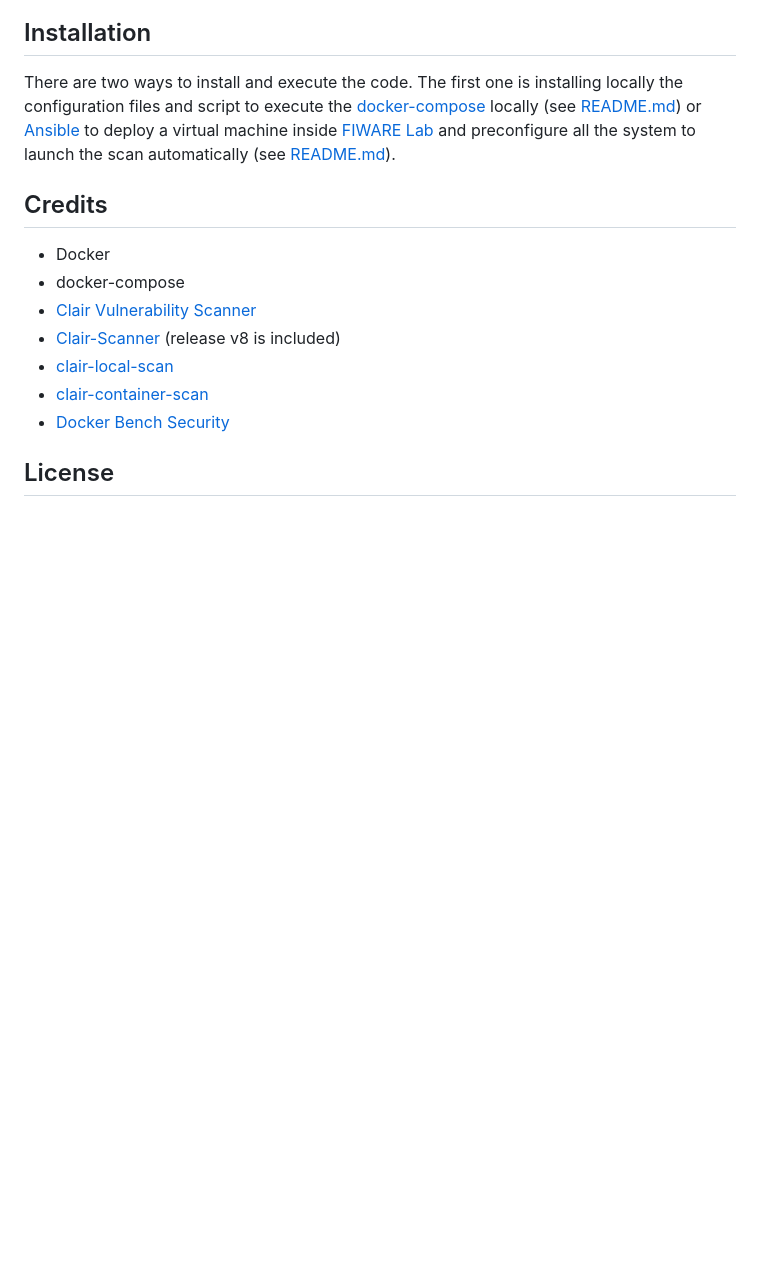
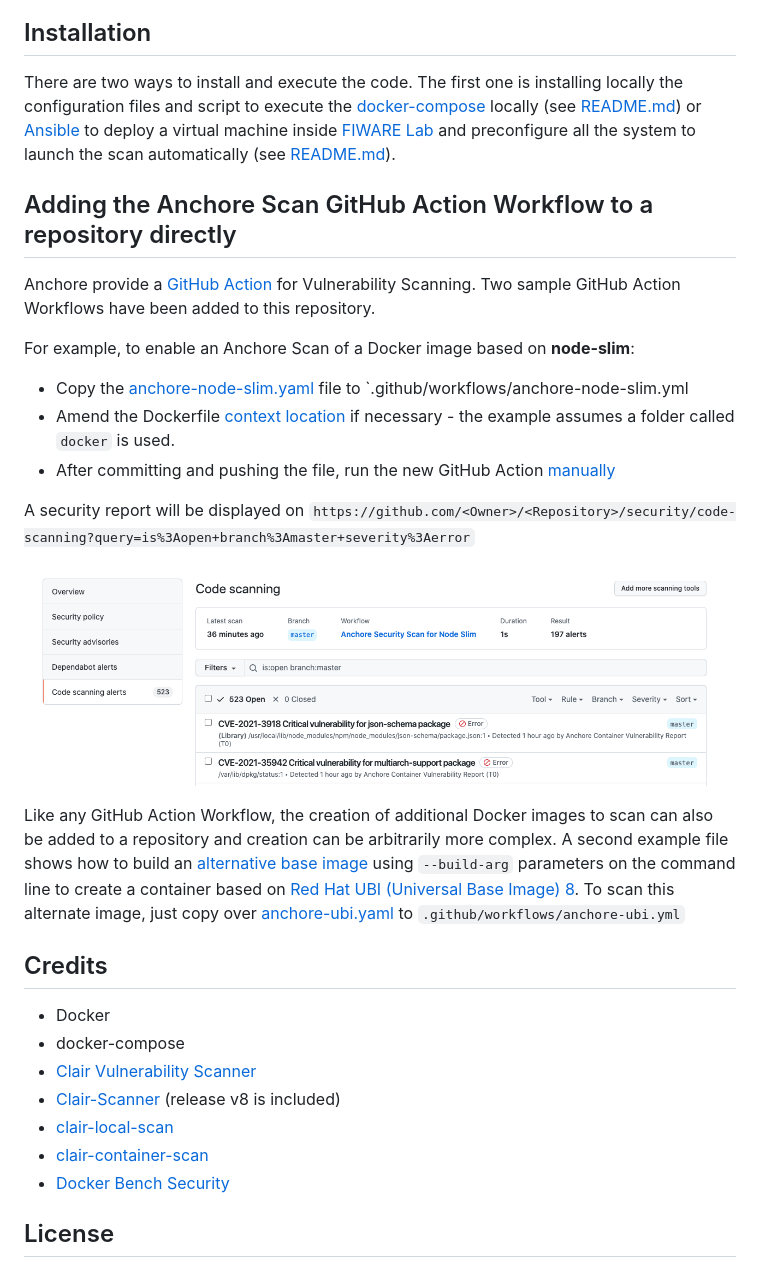
Before and after one commit to flopezag/fiware-security, a Markdown page: README.md, the part around the change. Drawn GitHub-style; pictures changed too: img/alerts.png (added); blank space fills up the shorter version.

Commit message:
Add section describing how to add the Anchore Scan GitHub Action Workflow to a repository directly

```diff
--- a/README.md
+++ b/README.md
@@ -21,6 +21,28 @@ locally (see [README.md](docker/README.md)) or [Ansible](https://www.ansible.com
 a virtual machine inside [FIWARE Lab](https://cloud.lab.fiware.org) and preconfigure all
 the system to launch the scan automatically (see [README.md](deploy/README.md)).
 
+## Adding the Anchore Scan GitHub Action Workflow to a repository directly
+
+Anchore provide a [GitHub Action](https://github.com/anchore/scan-action) for Vulnerability Scanning.
+Two sample GitHub Action Workflows have been added to this repository.
+
+For example, to enable an Anchore Scan of a Docker image based on **node-slim**:
+
+-  Copy the [anchore-node-slim.yaml](https://github.com/flopezag/fiware-security/blob/master/.github/workflows/anchore-node-slim.yml) file to `.github/workflows/anchore-node-slim.yml
+-  Amend the Dockerfile [context location](https://github.com/flopezag/fiware-security/blob/master/.github/workflows/anchore-node-slim.yml#L34) if necessary - the example assumes a folder called `docker` is used.
+-  After committing and pushing the file, run the new GitHub Action [manually](https://docs.github.com/en/actions/managing-workflow-runs/manually-running-a-workflow)
+
+A security report will be displayed on
+`https://github.com/<Owner>/<Repository>/security/code-scanning?query=is%3Aopen+branch%3Amaster+severity%3Aerror`
+
+
+![](./img/alerts.png)
+
+Like any GitHub Action Workflow, the creation of additional Docker images to scan
+can also be added to a repository and creation can be arbitrarily more complex.
+A second example file shows how to build an [alternative base image](https://kuberty.io/blog/best-os-for-docker/)
+using `--build-arg` parameters on the command line to create a container based on [Red Hat UBI (Universal Base Image) 8](https://developers.redhat.com/articles/2021/11/08/optimize-nodejs-images-ubi-8-nodejs-minimal-image). To scan this alternate image, just copy
+over [anchore-ubi.yaml](https://github.com/flopezag/fiware-security/blob/master/.github/workflows/anchore-ubi.yml) to `.github/workflows/anchore-ubi.yml`
 
 ## Credits
 
```
Also changed, not shown: 2 other files.
